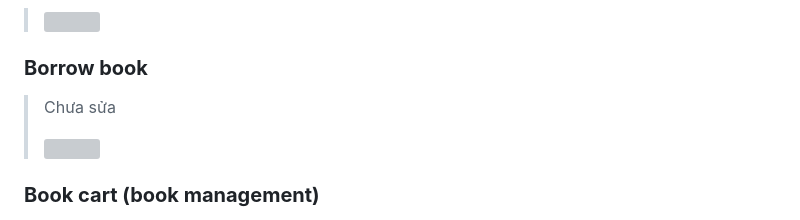
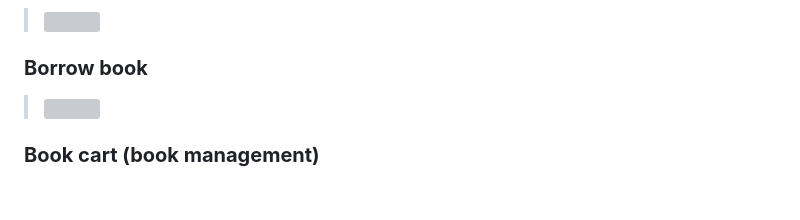
Before and after one commit to themeowsketeer/ProgEx-library-manangement-website, a Markdown page: Report/Report - Markdown/report.md, the part around the change. GitHub-like rendering; blank space fills up the shorter version; grey boxes are pictures that could not be loaded.

Commit message:
Fix content

```diff
--- a/Report/Report - Markdown/report.md
+++ b/Report/Report - Markdown/report.md
@@ -242,8 +242,6 @@ page.</p>
 
 ### **Borrow book**
 
-> Chưa sửa
->
 > <img src="media/image36.png" style="width:5.81243in;height:3.92075in" />
 
 ### **Book cart (book management)**
```
